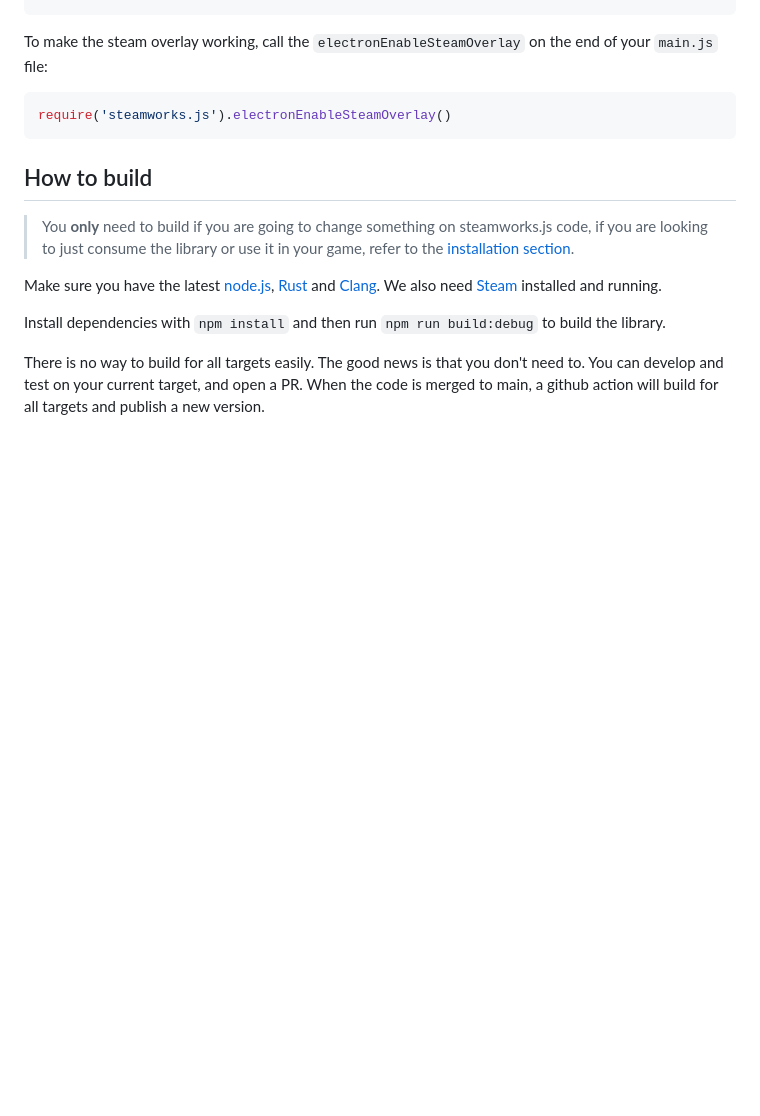
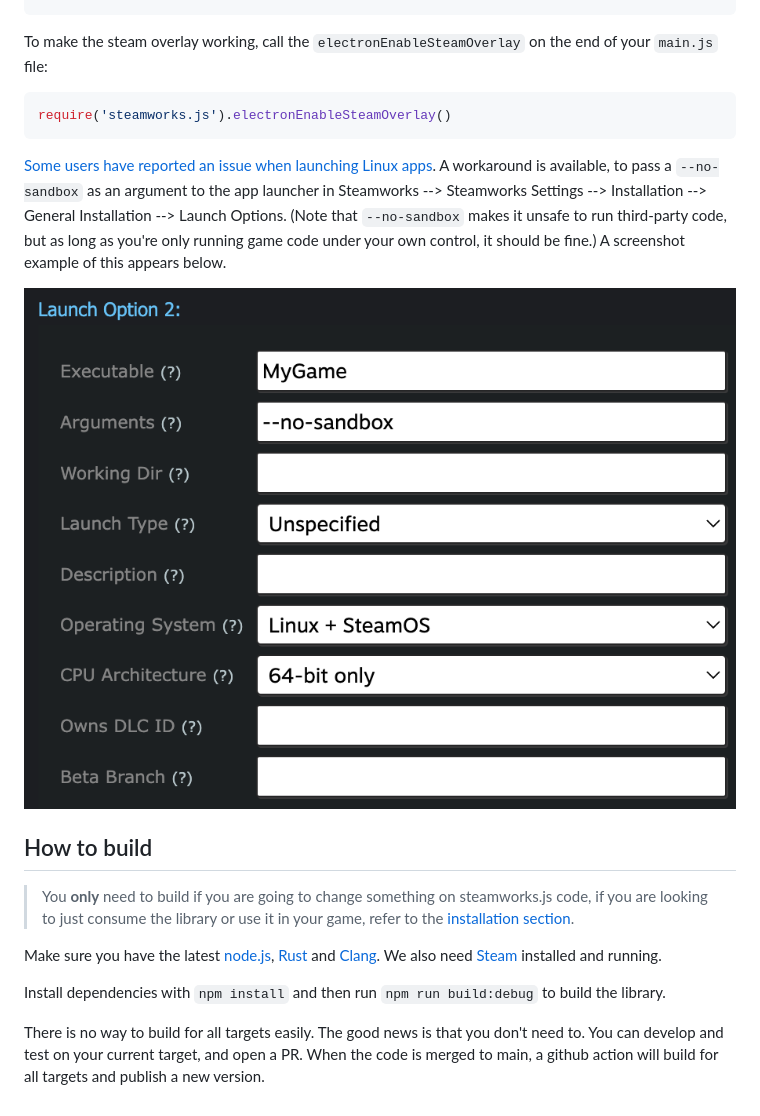
Before and after one commit to ceifa/steamworks.js, a Markdown page: README.md, the part around the change. GitHub-like rendering; pictures changed too: LaunchOption.png (added); blank space fills up the shorter version.

Commit message:
Document `--no-sandbox` Linux launch option
Fixes #42.

````diff
--- a/README.md
+++ b/README.md
@@ -68,6 +68,10 @@ To make the steam overlay working, call the `electronEnableSteamOverlay` on the
 require('steamworks.js').electronEnableSteamOverlay()
 ```
 
+[Some users have reported an issue when launching Linux apps](https://github.com/ceifa/steamworks.js/issues/42). A workaround is available, to pass a `--no-sandbox` as an argument to the app launcher in Steamworks --> Steamworks Settings --> Installation --> General Installation --> Launch Options. (Note that `--no-sandbox` makes it unsafe to run third-party code, but as long as you're only running game code under your own control, it should be fine.) A screenshot example of this appears below.
+
+![screenshot](LaunchOption.png)
+
 ## How to build
 
 > You **only** need to build if you are going to change something on steamworks.js code, if you are looking to just consume the library or use it in your game, refer to the [installation section](#installation).
````
